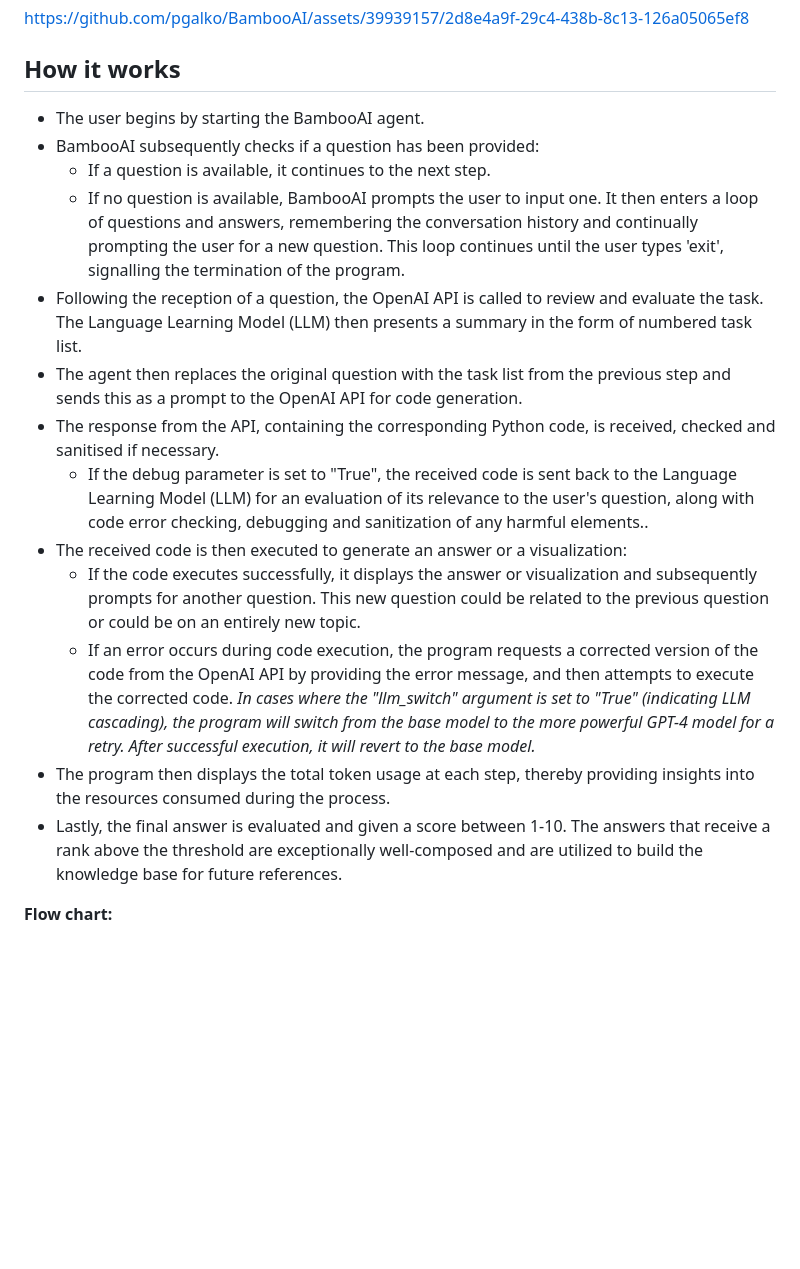
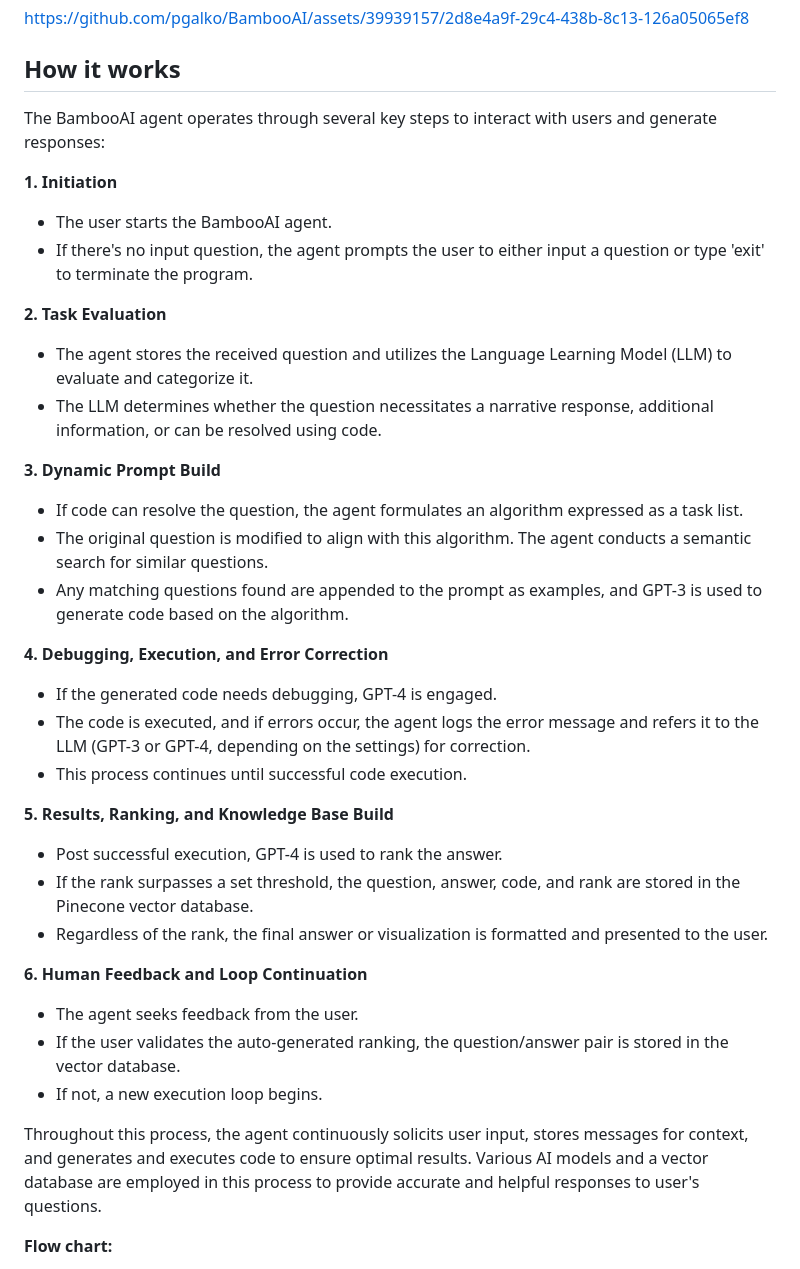
Before and after one commit to pgalko/BambooAI, a Markdown page: README.md, the part around the change. Rendered like a GitHub page; blank space fills up the shorter version.

```diff
--- a/README.md
+++ b/README.md
@@ -17,19 +17,38 @@ https://github.com/pgalko/BambooAI/assets/39939157/2d8e4a9f-29c4-438b-8c13-126a0
 
 ## How it works
 
-- The user begins by starting the BambooAI agent.
-- BambooAI subsequently checks if a question has been provided:
-  - If a question is available, it continues to the next step.
-  - If no question is available, BambooAI prompts the user to input one. It then enters a loop of questions and answers, remembering the conversation history and continually prompting the user for a new question. This loop continues until the user types 'exit', signalling the termination of the program.
-- Following the reception of a question, the OpenAI API is called to review and evaluate the task. The Language Learning Model (LLM) then presents a summary in the form of numbered task list.
-- The agent then replaces the original question with the task list from the previous step and sends this as a prompt to the OpenAI API for code generation.
-- The response from the API, containing the corresponding Python code, is received, checked and sanitised if necessary.
-  - If the debug parameter is set to "True", the received code is sent back to the Language Learning Model (LLM) for an evaluation of its relevance to the user's question, along with code error checking, debugging and sanitization of any harmful elements..
-- The received code is then executed to generate an answer or a visualization:
-  - If the code executes successfully, it displays the answer or visualization and subsequently prompts for another question. This new question could be related to the previous question or could be on an entirely new topic.
-  - If an error occurs during code execution, the program requests a corrected version of the code from the OpenAI API by providing the error message, and then attempts to execute the corrected code. *In cases where the "llm_switch" argument is set to "True" (indicating LLM cascading), the program will switch from the base model to the more powerful GPT-4 model for a retry. After successful execution, it will revert to the base model.*
-- The program then displays the total token usage at each step, thereby providing insights into the resources consumed during the process.
-- Lastly, the final answer is evaluated and given a score between 1-10. The answers that receive a rank above the threshold are exceptionally well-composed and are utilized to build the knowledge base for future references.
+The BambooAI agent operates through several key steps to interact with users and generate responses:
+
+**1. Initiation**
+- The user starts the BambooAI agent.
+- If there's no input question, the agent prompts the user to either input a question or type 'exit' to terminate the program.
+
+**2. Task Evaluation**
+- The agent stores the received question and utilizes the Language Learning Model (LLM) to evaluate and categorize it.
+- The LLM determines whether the question necessitates a narrative response, additional information, or can be resolved using code.
+
+**3. Dynamic Prompt Build**
+- If code can resolve the question, the agent formulates an algorithm expressed as a task list.
+- The original question is modified to align with this algorithm. The agent conducts a semantic search for similar questions.
+- Any matching questions found are appended to the prompt as examples, and GPT-3 is used to generate code based on the algorithm.
+
+**4. Debugging, Execution, and Error Correction**
+- If the generated code needs debugging, GPT-4 is engaged.
+- The code is executed, and if errors occur, the agent logs the error message and refers it to the LLM (GPT-3 or GPT-4, depending on the settings) for correction.
+- This process continues until successful code execution.
+
+**5. Results, Ranking, and Knowledge Base Build**
+- Post successful execution, GPT-4 is used to rank the answer.
+- If the rank surpasses a set threshold, the question, answer, code, and rank are stored in the Pinecone vector database.
+- Regardless of the rank, the final answer or visualization is formatted and presented to the user.
+
+**6. Human Feedback and Loop Continuation**
+- The agent seeks feedback from the user.
+- If the user validates the auto-generated ranking, the question/answer pair is stored in the vector database.
+- If not, a new execution loop begins.
+
+Throughout this process, the agent continuously solicits user input, stores messages for context, and generates and executes code to ensure optimal results. Various AI models and a vector database are employed in this process to provide accurate and helpful responses to user's questions.
+
 
 **Flow chart:**
 
```
